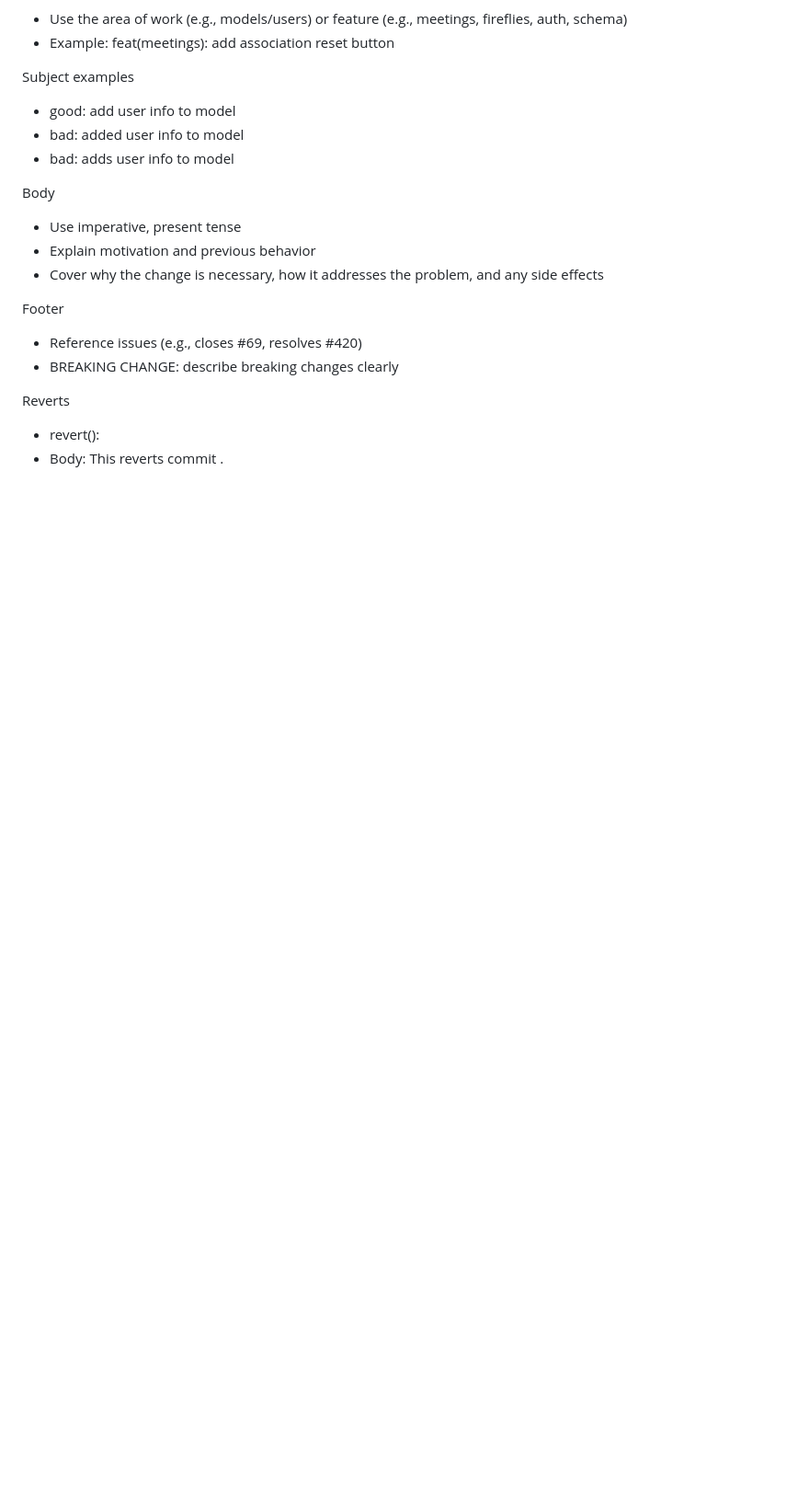
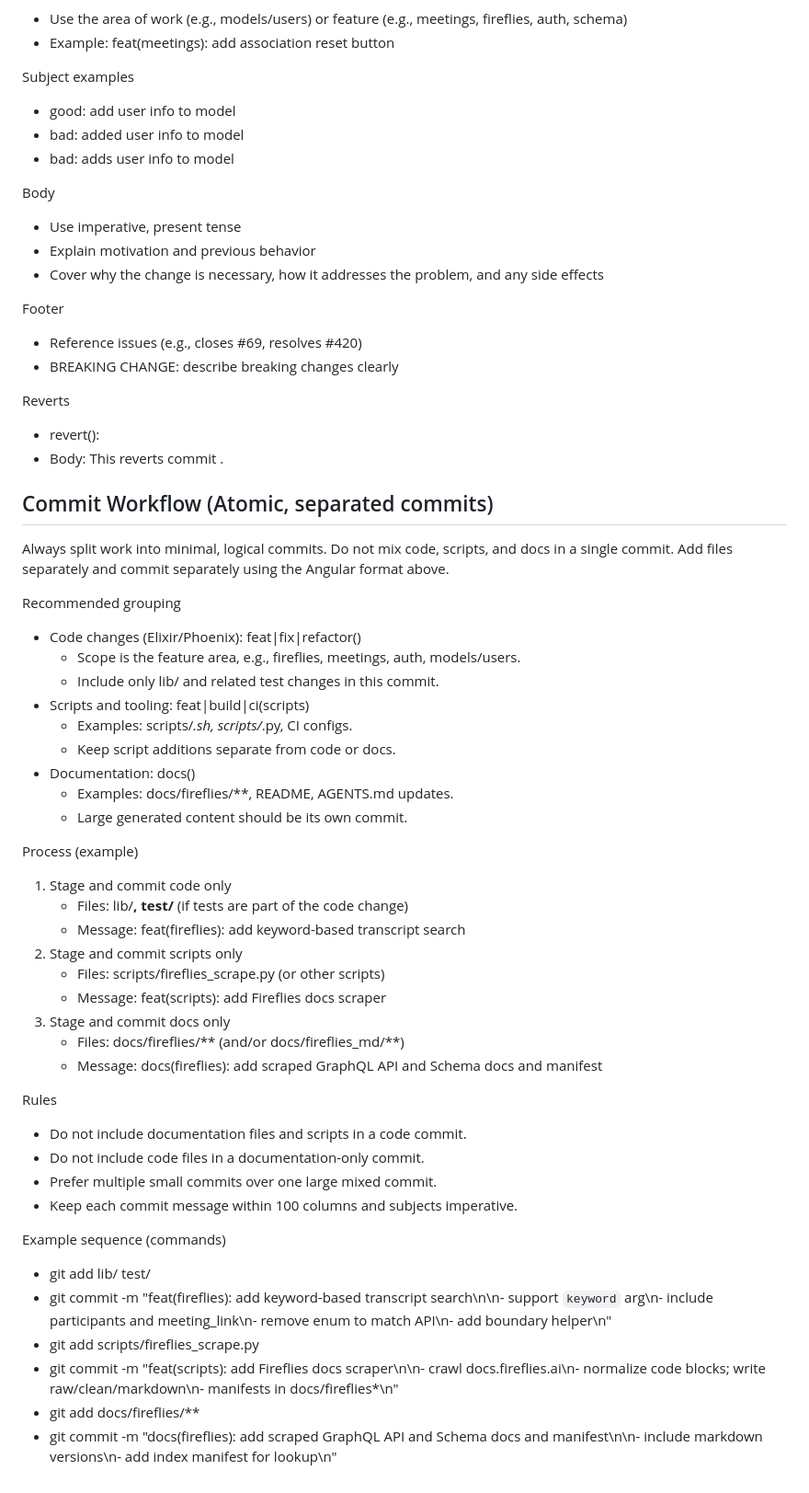
Before and after one commit to slickage/dashboard-ssd, a Markdown page: AGENTS.md, the part around the change. Shown: that part at 92% size. GitHub-like rendering; blank space fills up the shorter version.

Commit message:
docs(agents): define atomic commit workflow and separation rules
- require separate commits for code, scripts, and docs
- provide grouping and example commands per Angular convention
- enforce subject/body style and line-length in practice

```diff
--- a/AGENTS.md
+++ b/AGENTS.md
@@ -78,3 +78,45 @@ Footer
 Reverts
 - revert(<scope>): <original header>
 - Body: This reverts commit <hash>.
+
+## Commit Workflow (Atomic, separated commits)
+
+Always split work into minimal, logical commits. Do not mix code, scripts, and
+docs in a single commit. Add files separately and commit separately using the
+Angular format above.
+
+Recommended grouping
+- Code changes (Elixir/Phoenix): feat|fix|refactor(<scope>)
+  - Scope is the feature area, e.g., fireflies, meetings, auth, models/users.
+  - Include only lib/ and related test changes in this commit.
+- Scripts and tooling: feat|build|ci(scripts)
+  - Examples: scripts/*.sh, scripts/*.py, CI configs.
+  - Keep script additions separate from code or docs.
+- Documentation: docs(<scope>)
+  - Examples: docs/fireflies/**, README, AGENTS.md updates.
+  - Large generated content should be its own commit.
+
+Process (example)
+1) Stage and commit code only
+   - Files: lib/**, test/** (if tests are part of the code change)
+   - Message: feat(fireflies): add keyword-based transcript search
+2) Stage and commit scripts only
+   - Files: scripts/fireflies_scrape.py (or other scripts)
+   - Message: feat(scripts): add Fireflies docs scraper
+3) Stage and commit docs only
+   - Files: docs/fireflies/** (and/or docs/fireflies_md/**)
+   - Message: docs(fireflies): add scraped GraphQL API and Schema docs and manifest
+
+Rules
+- Do not include documentation files and scripts in a code commit.
+- Do not include code files in a documentation-only commit.
+- Prefer multiple small commits over one large mixed commit.
+- Keep each commit message within 100 columns and subjects imperative.
+
+Example sequence (commands)
+- git add lib/ test/
+- git commit -m "feat(fireflies): add keyword-based transcript search\n\n- support `keyword` arg\n- include participants and meeting_link\n- remove enum to match API\n- add boundary helper\n"
+- git add scripts/fireflies_scrape.py
+- git commit -m "feat(scripts): add Fireflies docs scraper\n\n- crawl docs.fireflies.ai\n- normalize code blocks; write raw/clean/markdown\n- manifests in docs/fireflies*\n"
+- git add docs/fireflies/**
+- git commit -m "docs(fireflies): add scraped GraphQL API and Schema docs and manifest\n\n- include markdown versions\n- add index manifest for lookup\n"
```
